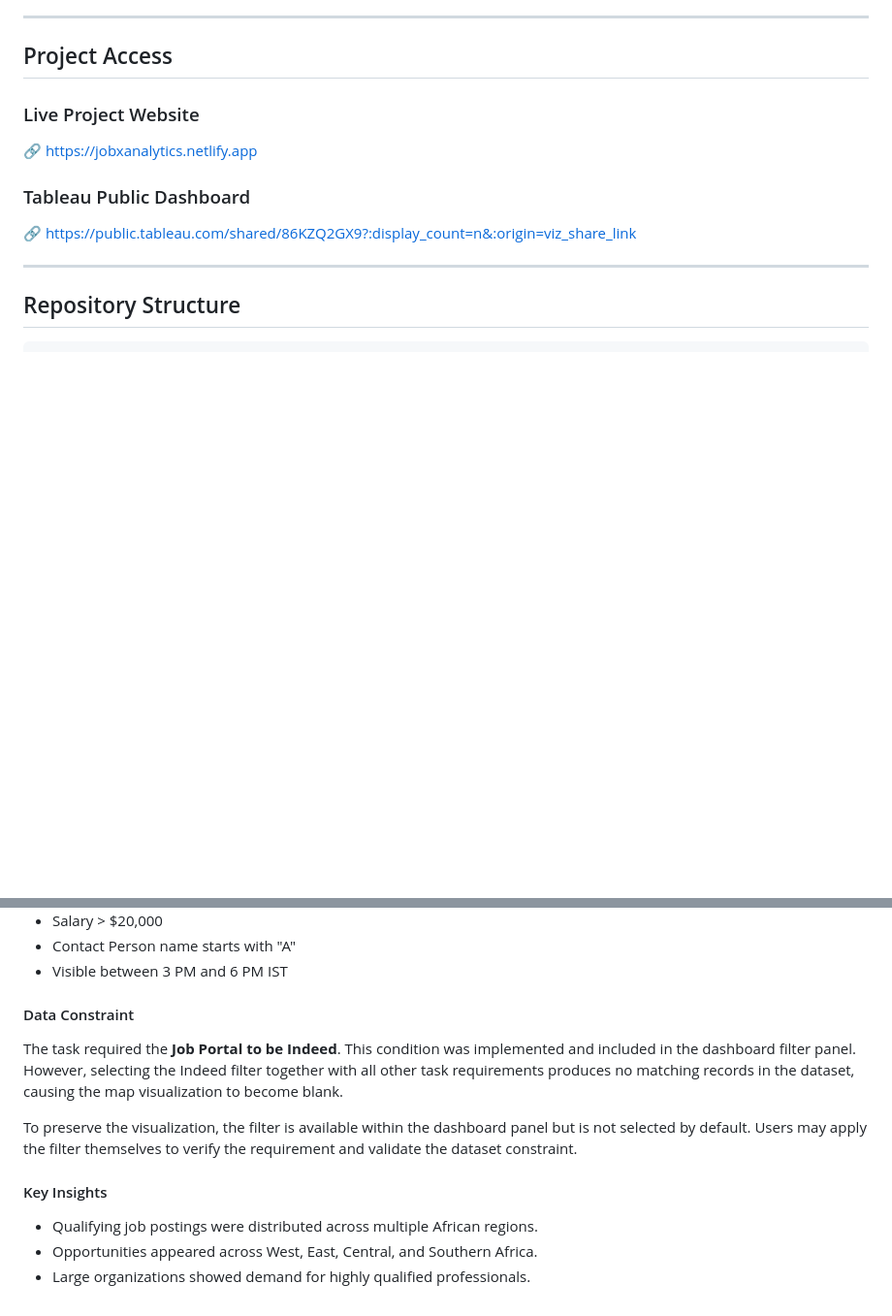
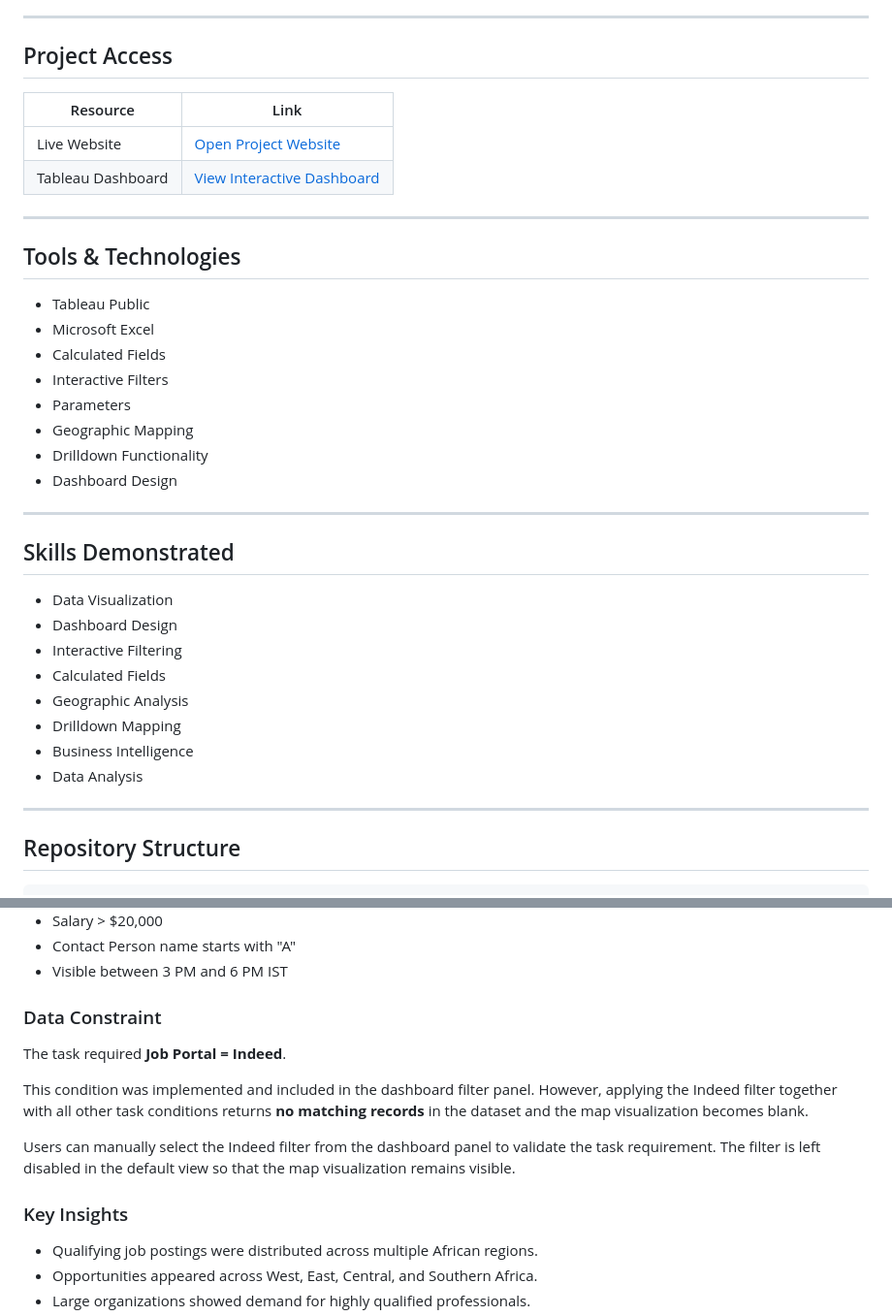
Before and after one commit to sidhi02/job_analytics, a Markdown page: README.md, 2 parts joined by grey strips. Shown at 97% size. Rendered like a GitHub page; blank space fills up the shorter version.

```diff
--- a/README.md
+++ b/README.md
@@ -10,13 +10,36 @@ The dashboard enables users to explore job market trends, hiring preferences, sa
 
 ## Project Access
 
-### Live Project Website
+| Resource | Link |
+|-----------|------|
+| Live Website | [Open Project Website](https://jobxanalytics.netlify.app) |
+| Tableau Dashboard | [View Interactive Dashboard](https://public.tableau.com/shared/86KZQ2GX9?:display_count=n&:origin=viz_share_link) |
 
-🔗 https://jobxanalytics.netlify.app
+---
 
-### Tableau Public Dashboard
+## Tools & Technologies
 
-🔗 https://public.tableau.com/shared/86KZQ2GX9?:display_count=n&:origin=viz_share_link
+- Tableau Public
+- Microsoft Excel
+- Calculated Fields
+- Interactive Filters
+- Parameters
+- Geographic Mapping
+- Drilldown Functionality
+- Dashboard Design
+
+---
+
+## Skills Demonstrated
+
+- Data Visualization
+- Dashboard Design
+- Interactive Filtering
+- Calculated Fields
+- Geographic Analysis
+- Drilldown Mapping
+- Business Intelligence
+- Data Analysis
 
 ---
 
@@ -259,13 +242,15 @@ To maintain a visible visualization, the filter is not enabled by default. Users
 - Contact Person name starts with "A"
 - Visible between 3 PM and 6 PM IST
 
-#### Data Constraint
+### Data Constraint
 
-The task required the **Job Portal to be Indeed**. This condition was implemented and included in the dashboard filter panel. However, selecting the Indeed filter together with all other task requirements produces no matching records in the dataset, causing the map visualization to become blank.
+The task required **Job Portal = Indeed**.
 
-To preserve the visualization, the filter is available within the dashboard panel but is not selected by default. Users may apply the filter themselves to verify the requirement and validate the dataset constraint.
+This condition was implemented and included in the dashboard filter panel. However, applying the Indeed filter together with all other task conditions returns **no matching records** in the dataset and the map visualization becomes blank.
 
-#### Key Insights
+Users can manually select the Indeed filter from the dashboard panel to validate the task requirement. The filter is left disabled in the default view so that the map visualization remains visible.
+
+### Key Insights
 
 - Qualifying job postings were distributed across multiple African regions.
 - Opportunities appeared across West, East, Central, and Southern Africa.
```
Also changed, not shown: other parts of README.md (+41 -79 lines).
